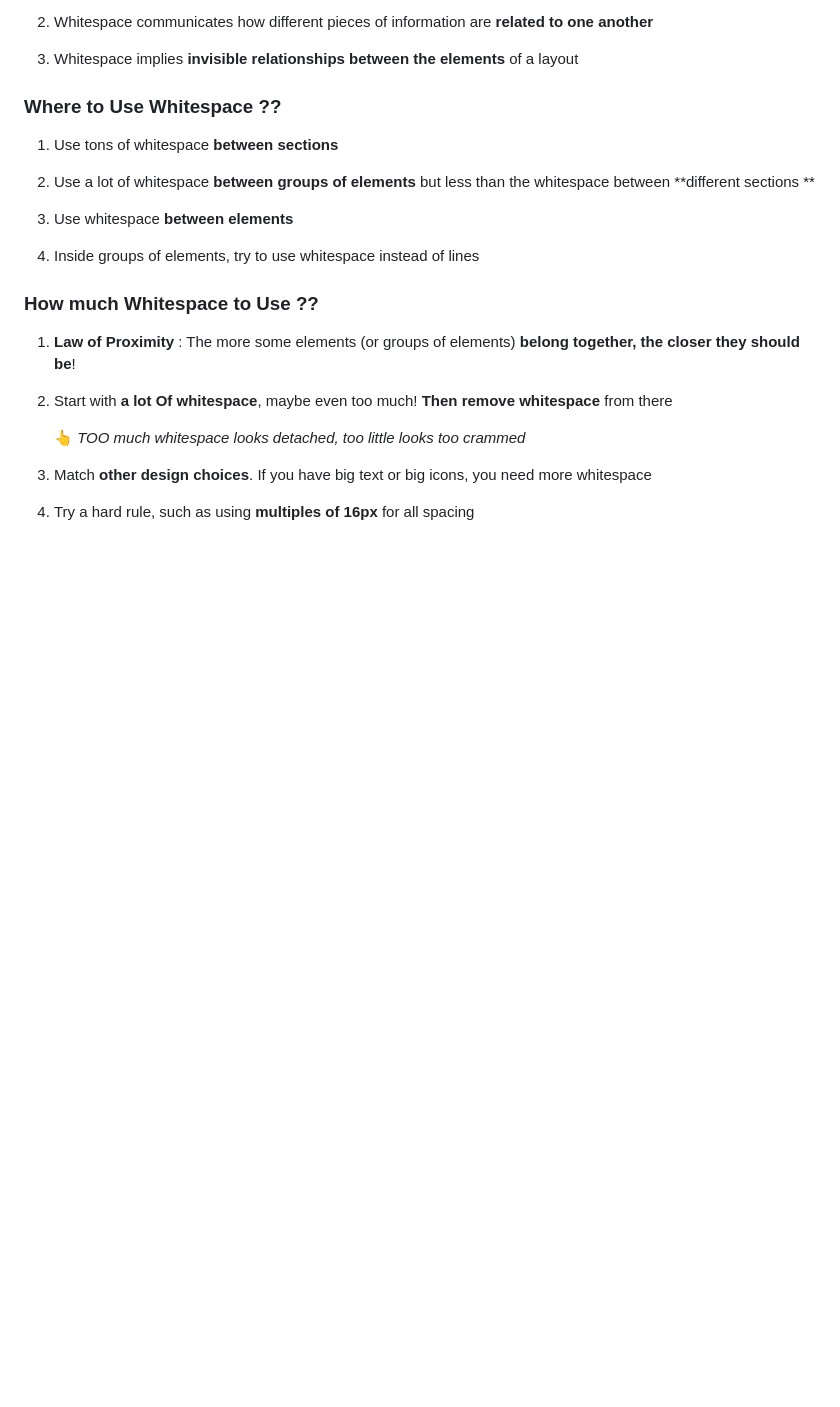
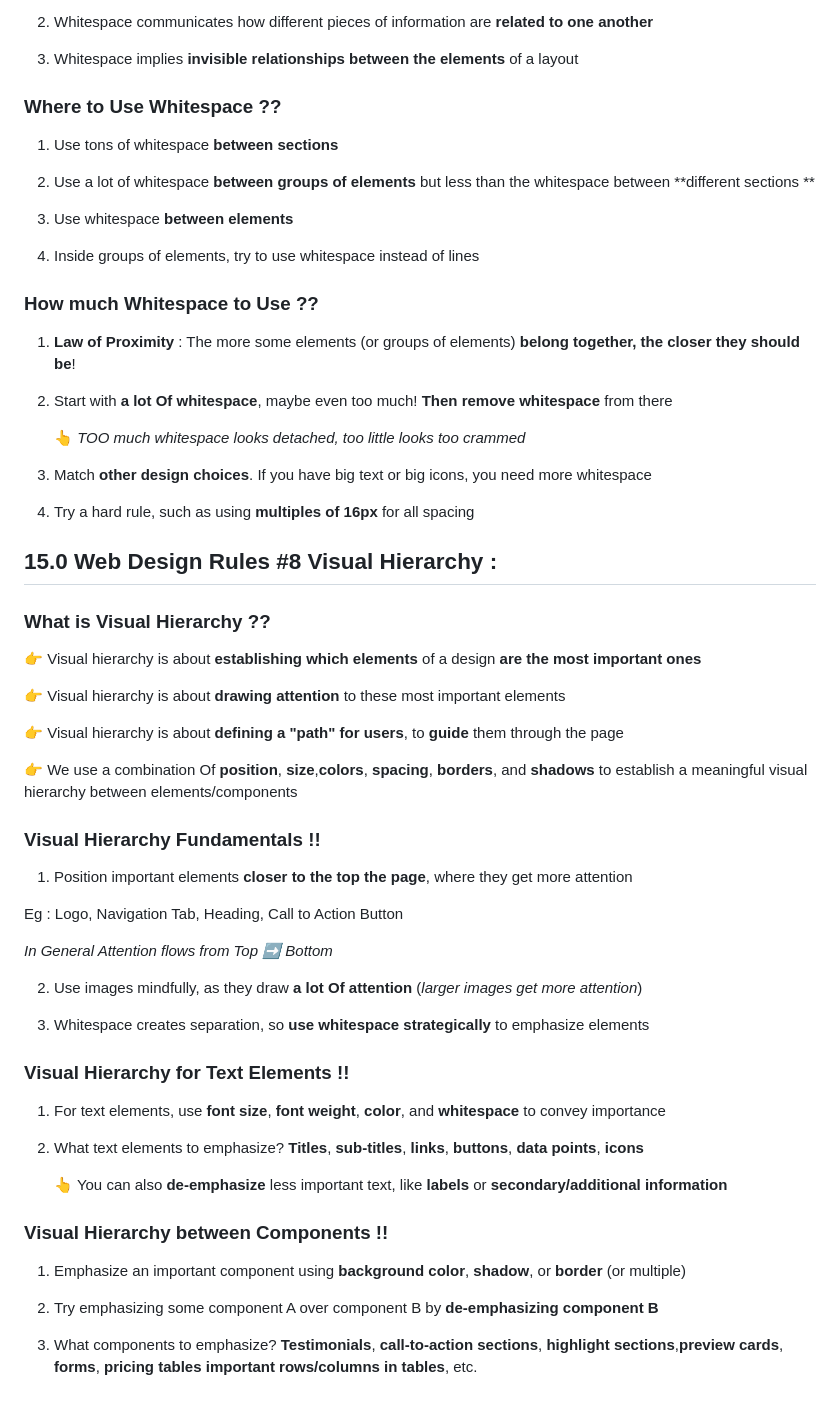
Before and after one commit to onkar-03/Build-Responsive-Real-World-Websites-with-HTML-and-CSS, a Markdown page: 04 - Design Rules and Framework/# Design.md, the part around the change. GitHub-like rendering; blank space fills up the shorter version.

Commit message:
Learned Web Design Rules #8 Visual Hierarchy !!
- What is Visual Hierarchy ??
- Visual Hierarchy Fundamentals !!
- Visual Hierarchy for Text Elements !!
- Visual Hierarchy between Components !!

```diff
--- a/04 - Design Rules and Framework/# Design.md
+++ b/04 - Design Rules and Framework/# Design.md
@@ -894,3 +894,43 @@ We can do this this looks good, But there are other ways to make the button look
 3. Match **other design choices**. If you have big text or big icons, you need more whitespace
 
 4. Try a hard rule, such as using **multiples of 16px** for all spacing
+
+## 15.0 Web Design Rules #8 Visual Hierarchy :
+
+### What is Visual Hierarchy ??
+
+👉 Visual hierarchy is about **establishing which elements** of a design **are the most important ones**
+
+👉 Visual hierarchy is about **drawing attention** to these most important elements
+
+👉 Visual hierarchy is about **defining a "path" for users**, to **guide** them through the page
+
+👉 We use a combination Of **position**, **size**,**colors**, **spacing**, **borders**, and **shadows** to establish a meaningful visual hierarchy between elements/components
+
+### Visual Hierarchy Fundamentals !!
+
+1. Position important elements **closer to the top the page**, where they get more attention
+
+Eg : Logo, Navigation Tab, Heading, Call to Action Button
+
+_In General Attention flows from Top ➡️ Bottom_
+
+2. Use images mindfully, as they draw **a lot Of attention** (_larger images get more attention_)
+
+3. Whitespace creates separation, so **use whitespace strategically** to emphasize elements
+
+### Visual Hierarchy for Text Elements !!
+
+1. For text elements, use **font size**, **font weight**, **color**, and **whitespace** to convey importance
+
+2. What text elements to emphasize? **Titles**, **sub-titles**, **links**, **buttons**, **data points**, **icons**
+
+   👆 You can also **de-emphasize** less important text, like **labels** or **secondary/additional information**
+
+### Visual Hierarchy between Components !!
+
+1. Emphasize an important component using **background color**, **shadow**, or **border** (or multiple)
+
+2. Try emphasizing some component A over component B by **de-emphasizing component B**
+
+3. What components to emphasize? **Testimonials**, **call-to-action sections**, **highlight sections**,**preview cards**, **forms**, **pricing tables important rows/columns in tables**, etc.
```
